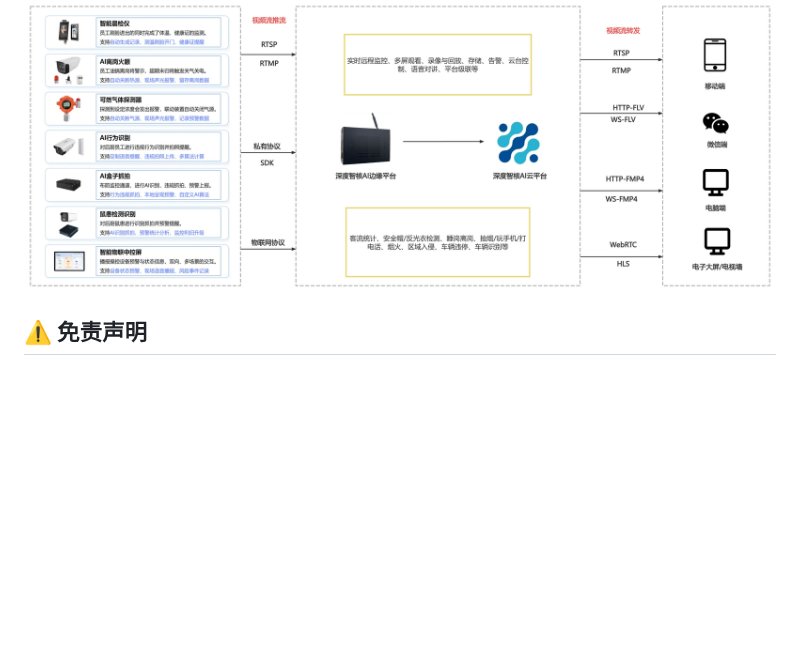
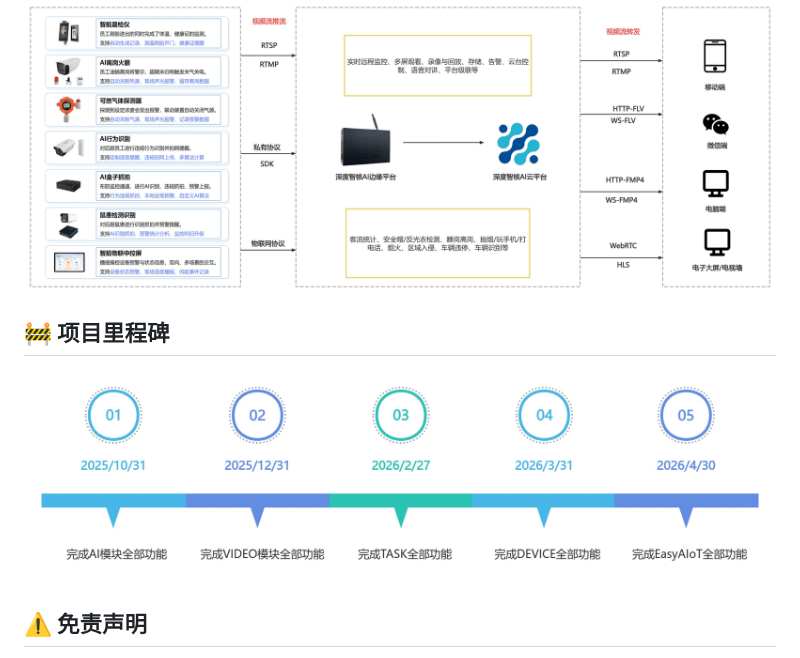
Before and after one commit to soaring-xiongkulu/easyaiot, a Markdown page: README.md, the part around the change. Rendered like a GitHub page; pictures changed too: .image/项目里程碑.jpg (added); blank space fills up the shorter version.

Commit message:
udp(readme):增加项目里程碑

```diff
--- a/README.md
+++ b/README.md
@@ -34,6 +34,9 @@ EasyAIoT由五个核心项目组成：
 赋能万物智视：EasyAIoT 构筑了物联网设备（尤其是海量摄像头）的高效接入与管控网络。我们深度融合流媒体实时传输技术与前沿人工智能（AI），打造一体化服务核心。这套方案不仅打通了异构设备的互联互通，更将高清视频流与强大的AI解析引擎深度集成，赋予监控系统"智能之眼"——精准实现人脸识别、异常行为分析、风险人员布控及周界入侵检测
 
 ![EasyAIoT平台架构.jpg](.image/iframe1.jpg)
+
+## 🚧 项目里程碑
+<img src=".image/项目里程碑.jpg" alt="Screenshot 1">
 
 ## ⚠️ 免责声明
 
```
Also changed, not shown: README_en.md (+4 -1 lines).
